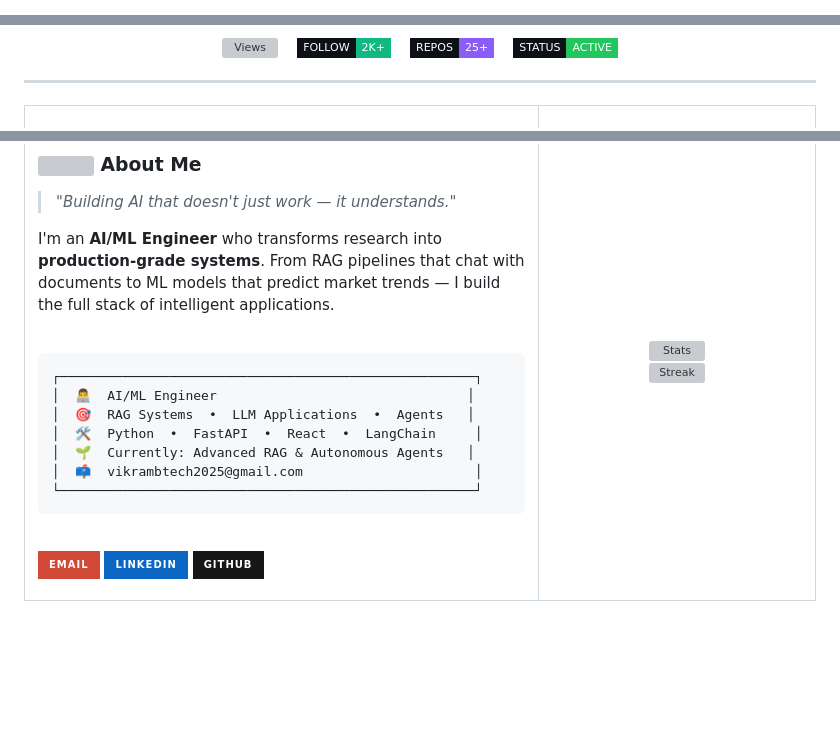
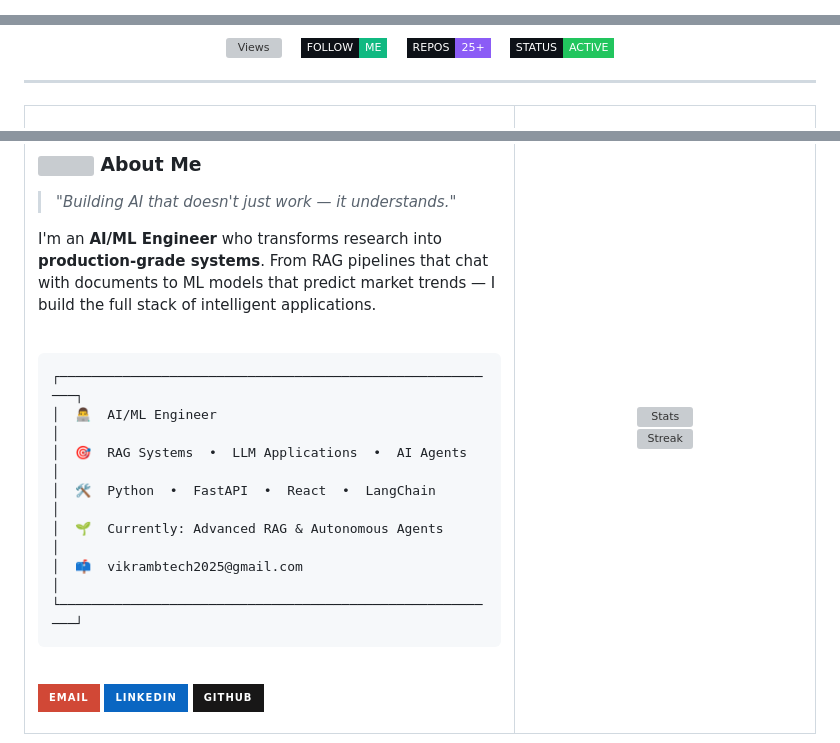
Before and after one commit to vikrambtech2025-png/vikrambtech2025-png, a Markdown page: README.md, 3 parts joined by grey strips. GitHub-like rendering; badges without logos; blank space fills up the shorter version; grey boxes are pictures that could not be loaded.

Commit message:
✨ THE ULTIMATE PREMIUM PROFILE — cinematic animations, elegant layout, professional aesthetic

````diff
--- a/README.md
+++ b/README.md
@@ -1,8 +1,8 @@
 <!--
-  ╔════════════════════════════════════════════════════════════════════════╗
-  ║            VIKRAM — PREMIUM AESTHETIC GITHUB PROFILE                  ║
-  ║            Sophisticated • Professional • Elegant                     ║
-  ╚════════════════════════════════════════════════════════════════════════╝
+  ╔══════════════════════════════════════════════════════════════════════════╗
+  ║          VIKRAM — THE ULTIMATE PREMIUM GITHUB PROFILE                  ║
+  ║          Sophisticated • Elegant • Professional • Aesthetic            ║
+  ╚══════════════════════════════════════════════════════════════════════════╝
 -->
 
 <!-- ══════════════════════════════════════════════════════════════════ -->
@@ -25,7 +25,7 @@
 <p align="center">
   <img src="https://komarev.com/ghpvc/?username=vikrambtech2025-png&color=22C55E&style=flat-square&label=PROFILE+VIEWS&labelColor=0d1117" alt="Views"/>
   &nbsp;&nbsp;
-  <img src="https://img.shields.io/badge/FOLLOW-2K+-10B981?style=flat-square&logo=github&logoColor=white&labelColor=0d1117" alt="Followers"/>
+  <img src="https://img.shields.io/badge/FOLLOW-ME-10B981?style=flat-square&logo=github&logoColor=white&labelColor=0d1117" alt="Followers"/>
   &nbsp;&nbsp;
   <img src="https://img.shields.io/badge/REPOS-25+-8B5CF6?style=flat-square&labelColor=0d1117" alt="Repos"/>
   &nbsp;&nbsp;
@@ -53,13 +53,13 @@ I'm an **AI/ML Engineer** who transforms research into **production-grade system
 <br/>
 
 ```
-┌─────────────────────────────────────────────────────┐
-│  👨‍💻  AI/ML Engineer                                │
-│  🎯  RAG Systems  •  LLM Applications  •  Agents   │
-│  🛠️  Python  •  FastAPI  •  React  •  LangChain     │
-│  🌱  Currently: Advanced RAG & Autonomous Agents   │
-│  📫  vikrambtech2025@gmail.com                      │
-└─────────────────────────────────────────────────────┘
+┌─────────────────────────────────────────────────────────┐
+│  👨‍💻  AI/ML Engineer                                    │
+│  🎯  RAG Systems  •  LLM Applications  •  AI Agents    │
+│  🛠️  Python  •  FastAPI  •  React  •  LangChain         │
+│  🌱  Currently: Advanced RAG & Autonomous Agents       │
+│  📫  vikrambtech2025@gmail.com                          │
+└─────────────────────────────────────────────────────────┘
 ```
 
 <br/>
````
Also changed, not shown: other parts of README.md (+21 -23 lines).
